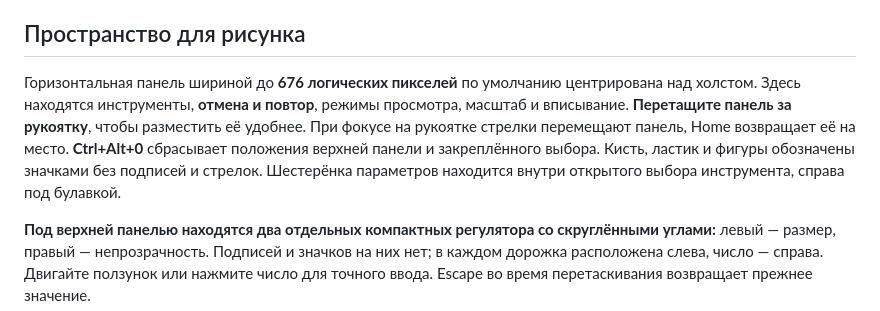
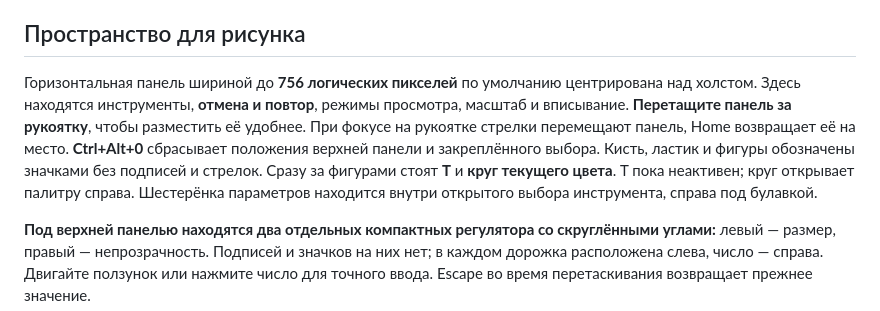
Before and after one commit to GBB-C2/Portfolio, a Markdown page: START_HERE_RU.md, the part around the change. Drawn GitHub-style.

```diff
--- a/START_HERE_RU.md
+++ b/START_HERE_RU.md
@@ -59,7 +59,7 @@
 
 ## Пространство для рисунка
 
-Горизонтальная панель шириной до **676 логических пикселей** по умолчанию центрирована над холстом. Здесь находятся инструменты, **отмена и повтор**, режимы просмотра, масштаб и вписывание. **Перетащите панель за рукоятку**, чтобы разместить её удобнее. При фокусе на рукоятке стрелки перемещают панель, Home возвращает её на место. **Ctrl+Alt+0** сбрасывает положения верхней панели и закреплённого выбора. Кисть, ластик и фигуры обозначены значками без подписей и стрелок. Шестерёнка параметров находится внутри открытого выбора инструмента, справа под булавкой.
+Горизонтальная панель шириной до **756 логических пикселей** по умолчанию центрирована над холстом. Здесь находятся инструменты, **отмена и повтор**, режимы просмотра, масштаб и вписывание. **Перетащите панель за рукоятку**, чтобы разместить её удобнее. При фокусе на рукоятке стрелки перемещают панель, Home возвращает её на место. **Ctrl+Alt+0** сбрасывает положения верхней панели и закреплённого выбора. Кисть, ластик и фигуры обозначены значками без подписей и стрелок. Сразу за фигурами стоят **T** и **круг текущего цвета**. T пока неактивен; круг открывает палитру справа. Шестерёнка параметров находится внутри открытого выбора инструмента, справа под булавкой.
 
 **Под верхней панелью находятся два отдельных компактных регулятора со скруглёнными углами:** левый — размер, правый — непрозрачность. Подписей и значков на них нет; в каждом дорожка расположена слева, число — справа. Двигайте ползунок или нажмите число для точного ввода. Escape во время перетаскивания возвращает прежнее значение.
 
```
Also changed, not shown: docs/USER_GUIDE_RU.md (+3 -1 lines), docs/VALIDATION.md (+14 -1 lines), previews/Portfolio_Brush_Properties_Basic.png, previews/Portfolio_Layers.png, previews/Portfolio_Quick_Controls.png, 6 other files.
